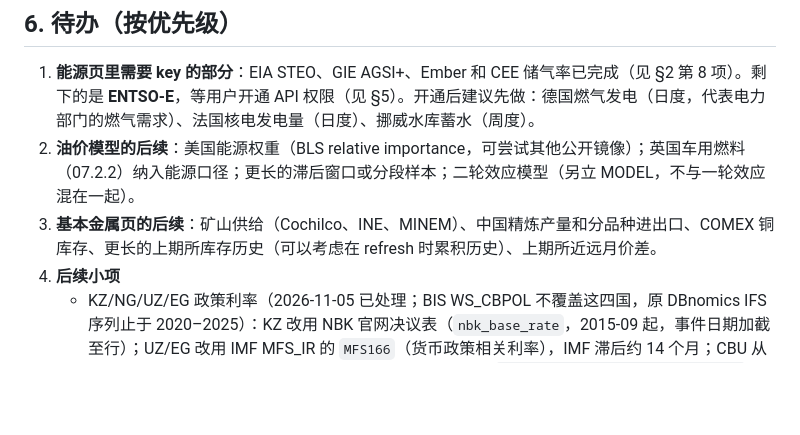
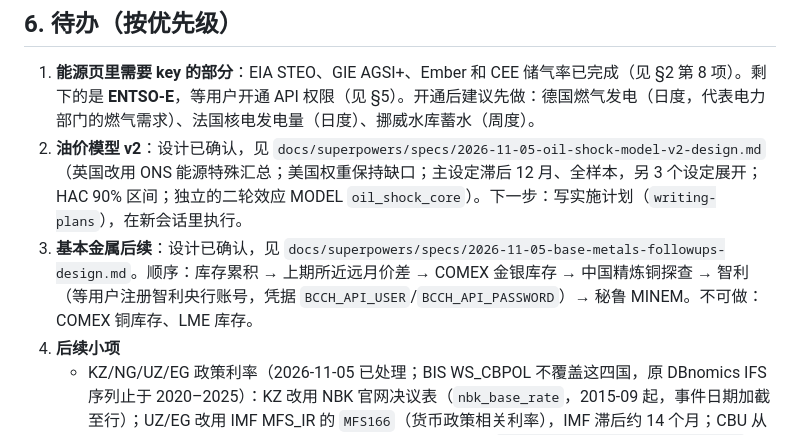
Before and after one commit to DJiangwei/macro-dashboard, a Markdown page: docs/HANDOFF.md, the part around the change. GitHub-like rendering; blank space fills up the shorter version.

Commit message:
Designs confirmed: oil-shock model v2 and base-metals follow-ups
Records the user's decisions (US weight stays a gap; main setting 12-month
lags, full sample; user registers a Banco Central de Chile account; Peru
MINEM parser last) and points the handoff to-do items at both specs.

Co-Authored-By: Claude Opus 5.5 <noreply@anthropic.com>
Claude-Session: https://claude.ai/code/session_019S4waA5rfdA9tNwfeuu8KK

```diff
--- a/docs/HANDOFF.md
+++ b/docs/HANDOFF.md
@@ -115,8 +115,8 @@ scripts/uv_project.sh run python scripts/publish_smoke.py --local      # 页面
 ## 6. 待办（按优先级）
 
 1. **能源页里需要 key 的部分**：EIA STEO、GIE AGSI+、Ember 和 CEE 储气率已完成（见 §2 第 8 项）。剩下的是 **ENTSO-E**，等用户开通 API 权限（见 §5）。开通后建议先做：德国燃气发电（日度，代表电力部门的燃气需求）、法国核电发电量（日度）、挪威水库蓄水（周度）。
-2. **油价模型的后续**：美国能源权重（BLS relative importance，可尝试其他公开镜像）；英国车用燃料（07.2.2）纳入能源口径；更长的滞后窗口或分段样本；二轮效应模型（另立 MODEL，不与一轮效应混在一起）。
-3. **基本金属页的后续**：矿山供给（Cochilco、INE、MINEM）、中国精炼产量和分品种进出口、COMEX 铜库存、更长的上期所库存历史（可以考虑在 refresh 时累积历史）、上期所近远月价差。
+2. **油价模型 v2**：设计已确认，见 `docs/superpowers/specs/2026-11-05-oil-shock-model-v2-design.md`（英国改用 ONS 能源特殊汇总；美国权重保持缺口；主设定滞后 12 月、全样本，另 3 个设定展开；HAC 90% 区间；独立的二轮效应 MODEL `oil_shock_core`）。下一步：写实施计划（`writing-plans`），在新会话里执行。
+3. **基本金属后续**：设计已确认，见 `docs/superpowers/specs/2026-11-05-base-metals-followups-design.md`。顺序：库存累积 → 上期所近远月价差 → COMEX 金银库存 → 中国精炼铜探查 → 智利（等用户注册智利央行账号，凭据 `BCCH_API_USER`/`BCCH_API_PASSWORD`）→ 秘鲁 MINEM。不可做：COMEX 铜库存、LME 库存。
 4. **后续小项**
    - KZ/NG/UZ/EG 政策利率（2026-11-05 已处理；BIS WS_CBPOL 不覆盖这四国，原 DBnomics IFS 序列止于 2020–2025）：KZ 改用 NBK 官网决议表（`nbk_base_rate`，2015-09 起，事件日期加截至行）；UZ/EG 改用 IMF MFS_IR 的 `MFS166`（货币政策相关利率），IMF 滞后约 14 个月；CBU 从本环境连不上，CBE 返回拦截页。NG 改用 CBN 官方接口 `api/GetAllMoneyMarketIndicators`（`cbn_money_market`，月度，2006-12 起，字段还有银行间、国债、存贷款利率）。不要改用 CBN 决议页（Decisions.html）：它漏收了 2024-11 第 298 次会议（加息至 27.5%）。CBN 接口 2025-08 为 27.0%，与决议日期（2025-09-23）不符，已写入 caveat。
    - CEE 叙述文字（`config/countries.yaml`）需要逐条核实后重写。匈牙利央行领导层已于 2026-11-05 按 mnb.hu 更正（行长 Varga、四位副行长）；仍未核实的有：匈牙利政治背景（2026 年 4 月大选结果）、各国央行资产负债表数字、PL/CZ/RO 的行长与委员名单。mnb.hu 的议会选任委员名单当天无法与原文逐条核对（摘要列出的条目里有任期似已届满的），未采用，页面改为指向 mnb.hu。
```
Also changed, not shown: 2 other files.
